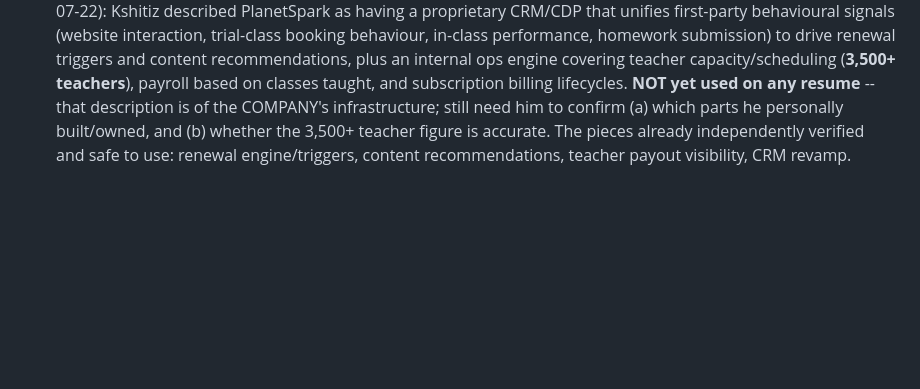
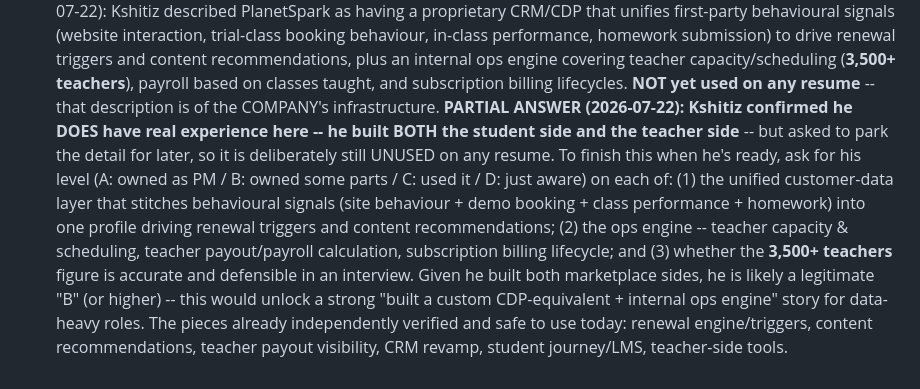
Before and after one commit to kshitizyadav788-svg/career-dashboard, a Markdown page: experience_bank.md, the part around the change. GitHub-like rendering; blank space fills up the shorter version.

Commit message:
experience_bank: park the CDP/ops-engine question with partial answer
Kshitiz confirmed he does have real experience here (built both the student and
teacher sides) but asked to defer the detail. Kept OFF all resumes until he
specifies ownership level. Recorded the exact follow-up questions so a future
session can finish it without re-deriving context.

Co-Authored-By: Claude Opus 4.8 <noreply@anthropic.com>

```diff
--- a/experience_bank.md
+++ b/experience_bank.md
@@ -180,7 +180,16 @@ Once answered, move the fact into the sections above and delete the question her
   performance, homework submission) to drive renewal triggers and content recommendations, plus an
   internal ops engine covering teacher capacity/scheduling (**3,500+ teachers**), payroll based on
   classes taught, and subscription billing lifecycles. **NOT yet used on any resume** -- that
-  description is of the COMPANY's infrastructure; still need him to confirm (a) which parts he
-  personally built/owned, and (b) whether the 3,500+ teacher figure is accurate. The pieces already
-  independently verified and safe to use: renewal engine/triggers, content recommendations, teacher
-  payout visibility, CRM revamp.
+  description is of the COMPANY's infrastructure. **PARTIAL ANSWER (2026-07-22): Kshitiz confirmed
+  he DOES have real experience here -- he built BOTH the student side and the teacher side** -- but
+  asked to park the detail for later, so it is deliberately still UNUSED on any resume. To finish
+  this when he's ready, ask for his level (A: owned as PM / B: owned some parts / C: used it /
+  D: just aware) on each of: (1) the unified customer-data layer that stitches behavioural signals
+  (site behaviour + demo booking + class performance + homework) into one profile driving renewal
+  triggers and content recommendations; (2) the ops engine -- teacher capacity & scheduling, teacher
+  payout/payroll calculation, subscription billing lifecycle; and (3) whether the **3,500+ teachers**
+  figure is accurate and defensible in an interview.
+  Given he built both marketplace sides, he is likely a legitimate "B" (or higher) -- this would
+  unlock a strong "built a custom CDP-equivalent + internal ops engine" story for data-heavy roles.
+  The pieces already independently verified and safe to use today: renewal engine/triggers, content
+  recommendations, teacher payout visibility, CRM revamp, student journey/LMS, teacher-side tools.
```
